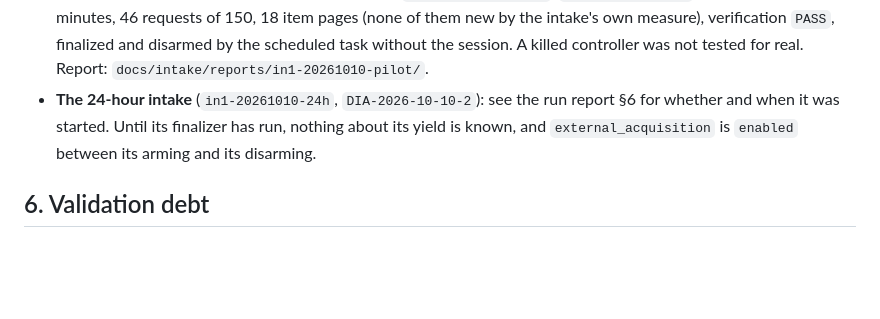
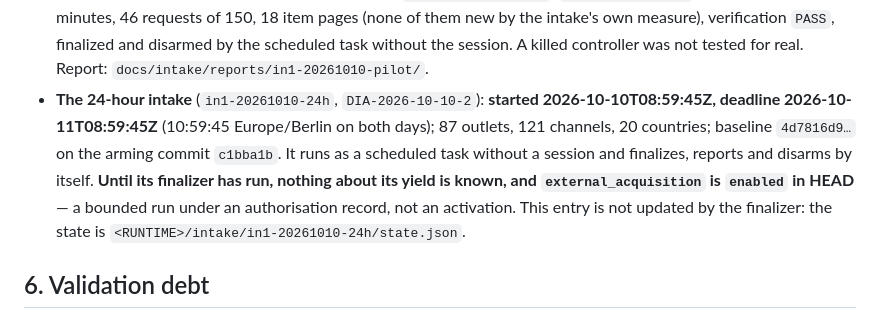
Before and after one commit to FTacke/coprepan, a Markdown page: docs/STATUS.md, the part around the change. GitHub-like rendering; blank space fills up the shorter version.

```diff
--- a/docs/STATUS.md
+++ b/docs/STATUS.md
@@ -414,8 +414,11 @@ Report: [`2026-10-10`](agent-runs/2026-10-10_governance-closure-and-autonomous-2
 - **Run for real — the short canary of the controller** (`in1-20261010-pilot`, `DIA-2026-10-10-1`): six outlets, 30 minutes, 46 requests of 150,
   18 item pages (none of them new by the intake's own measure), verification `PASS`, finalized and disarmed by the scheduled task
   without the session. A killed controller was not tested for real. Report: `docs/intake/reports/in1-20261010-pilot/`.
-- **The 24-hour intake** (`in1-20261010-24h`, `DIA-2026-10-10-2`): see the run report §6 for whether and when it was started. Until its
-  finalizer has run, nothing about its yield is known, and `external_acquisition` is `enabled` between its arming and its disarming.
+- **The 24-hour intake** (`in1-20261010-24h`, `DIA-2026-10-10-2`): **started 2026-10-10T08:59:45Z, deadline 2026-10-11T08:59:45Z**
+  (10:59:45 Europe/Berlin on both days); 87 outlets, 121 channels, 20 countries; baseline `4d7816d9…` on the arming commit `c1bba1b`.
+  It runs as a scheduled task without a session and finalizes, reports and disarms by itself. **Until its finalizer has run, nothing
+  about its yield is known, and `external_acquisition` is `enabled` in HEAD** — a bounded run under an authorisation record, not an
+  activation. This entry is not updated by the finalizer: the state is `<RUNTIME>/intake/in1-20261010-24h/state.json`.
 
 ## 6. Validation debt
 
```
Also changed, not shown: docs/agent-runs/2026-10-10_governance-closure-and-autonomous-24-hour-intake.md (+47 -0 lines).
